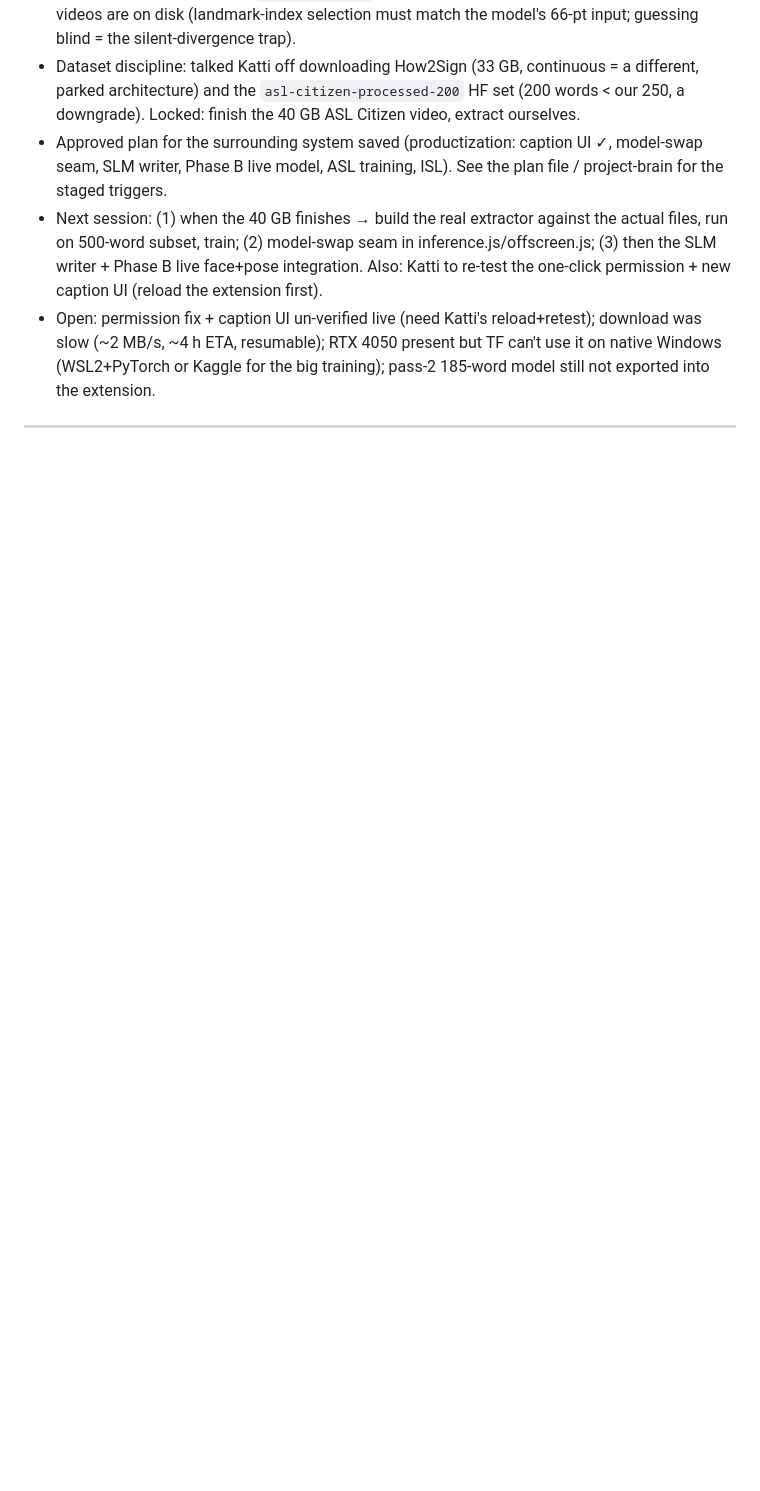
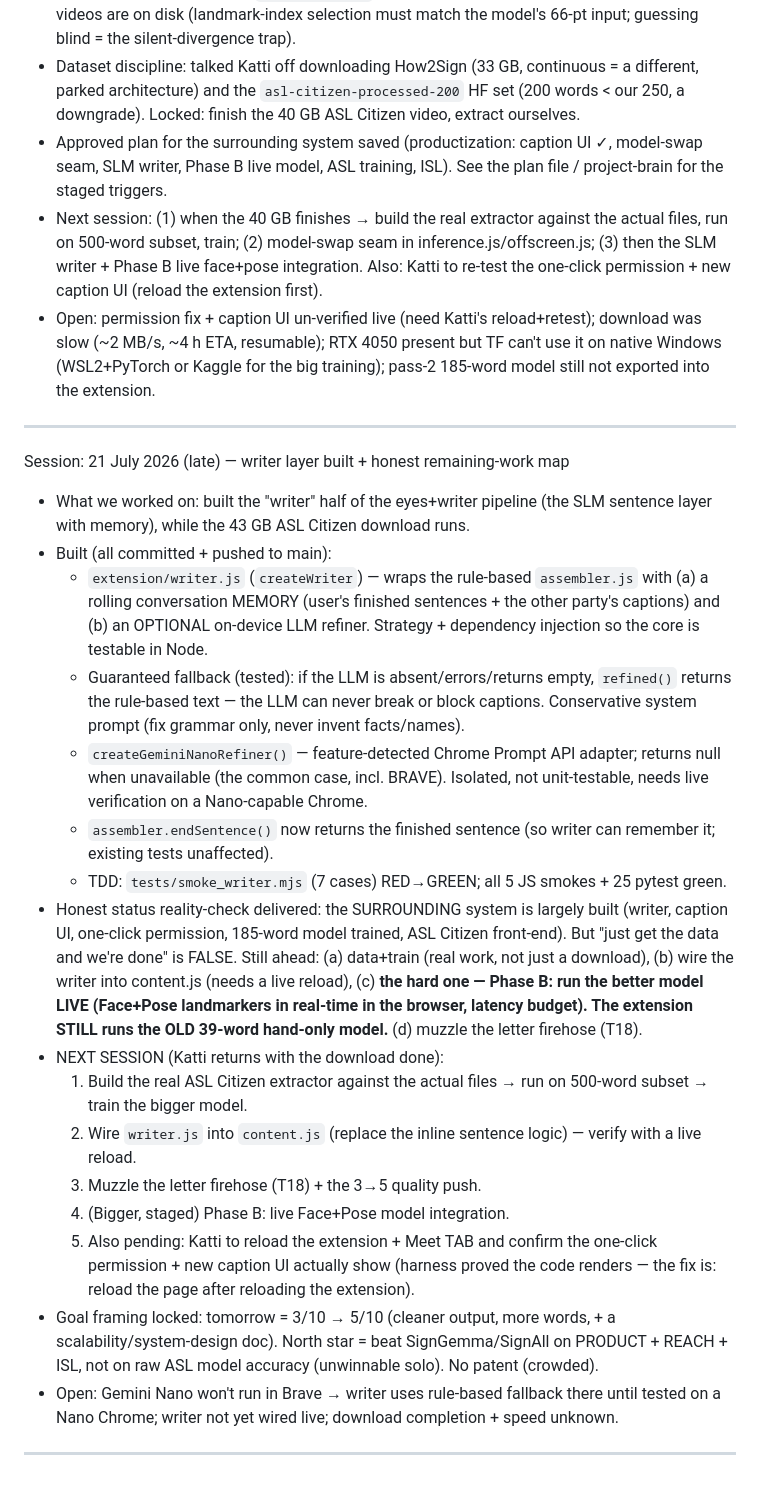
Before and after one commit to kartikdubeycoded/TTM-Talk-Through-Me, a Markdown page: log.md, the part around the change. Drawn GitHub-style; blank space fills up the shorter version.

Commit message:
log: session 3 — writer layer built + honest remaining-work map for next session
Co-Authored-By: Claude Opus 4.8 <noreply@anthropic.com>
Claude-Session: https://claude.ai/code/session_01GWVx9SCesudK8GUMjnwPCS

```diff
--- a/log.md
+++ b/log.md
@@ -145,3 +145,22 @@ Session: 20–21 July 2026 (continued) — rename to TTM, UX fixes, strategy piv
 - Open: permission fix + caption UI un-verified live (need Katti's reload+retest); download was slow (~2 MB/s, ~4 h ETA, resumable); RTX 4050 present but TF can't use it on native Windows (WSL2+PyTorch or Kaggle for the big training); pass-2 185-word model still not exported into the extension.
 
 ---
+Session: 21 July 2026 (late) — writer layer built + honest remaining-work map
+- What we worked on: built the "writer" half of the eyes+writer pipeline (the SLM sentence layer with memory), while the 43 GB ASL Citizen download runs.
+- Built (all committed + pushed to main):
+  - `extension/writer.js` (`createWriter`) — wraps the rule-based `assembler.js` with (a) a rolling conversation MEMORY (user's finished sentences + the other party's captions) and (b) an OPTIONAL on-device LLM refiner. Strategy + dependency injection so the core is testable in Node.
+  - Guaranteed fallback (tested): if the LLM is absent/errors/returns empty, `refined()` returns the rule-based text — the LLM can never break or block captions. Conservative system prompt (fix grammar only, never invent facts/names).
+  - `createGeminiNanoRefiner()` — feature-detected Chrome Prompt API adapter; returns null when unavailable (the common case, incl. BRAVE). Isolated, not unit-testable, needs live verification on a Nano-capable Chrome.
+  - `assembler.endSentence()` now returns the finished sentence (so writer can remember it; existing tests unaffected).
+  - TDD: `tests/smoke_writer.mjs` (7 cases) RED→GREEN; all 5 JS smokes + 25 pytest green.
+- Honest status reality-check delivered: the SURROUNDING system is largely built (writer, caption UI, one-click permission, 185-word model trained, ASL Citizen front-end). But "just get the data and we're done" is FALSE. Still ahead: (a) data+train (real work, not just a download), (b) wire the writer into content.js (needs a live reload), (c) **the hard one — Phase B: run the better model LIVE (Face+Pose landmarkers in real-time in the browser, latency budget). The extension STILL runs the OLD 39-word hand-only model.** (d) muzzle the letter firehose (T18).
+- NEXT SESSION (Katti returns with the download done):
+  1. Build the real ASL Citizen extractor against the actual files → run on 500-word subset → train the bigger model.
+  2. Wire `writer.js` into `content.js` (replace the inline sentence logic) — verify with a live reload.
+  3. Muzzle the letter firehose (T18) + the 3→5 quality push.
+  4. (Bigger, staged) Phase B: live Face+Pose model integration.
+  5. Also pending: Katti to reload the extension + Meet TAB and confirm the one-click permission + new caption UI actually show (harness proved the code renders — the fix is: reload the page after reloading the extension).
+- Goal framing locked: tomorrow = 3/10 → 5/10 (cleaner output, more words, + a scalability/system-design doc). North star = beat SignGemma/SignAll on PRODUCT + REACH + ISL, not on raw ASL model accuracy (unwinnable solo). No patent (crowded).
+- Open: Gemini Nano won't run in Brave → writer uses rule-based fallback there until tested on a Nano Chrome; writer not yet wired live; download completion + speed unknown.
+
+---
```
